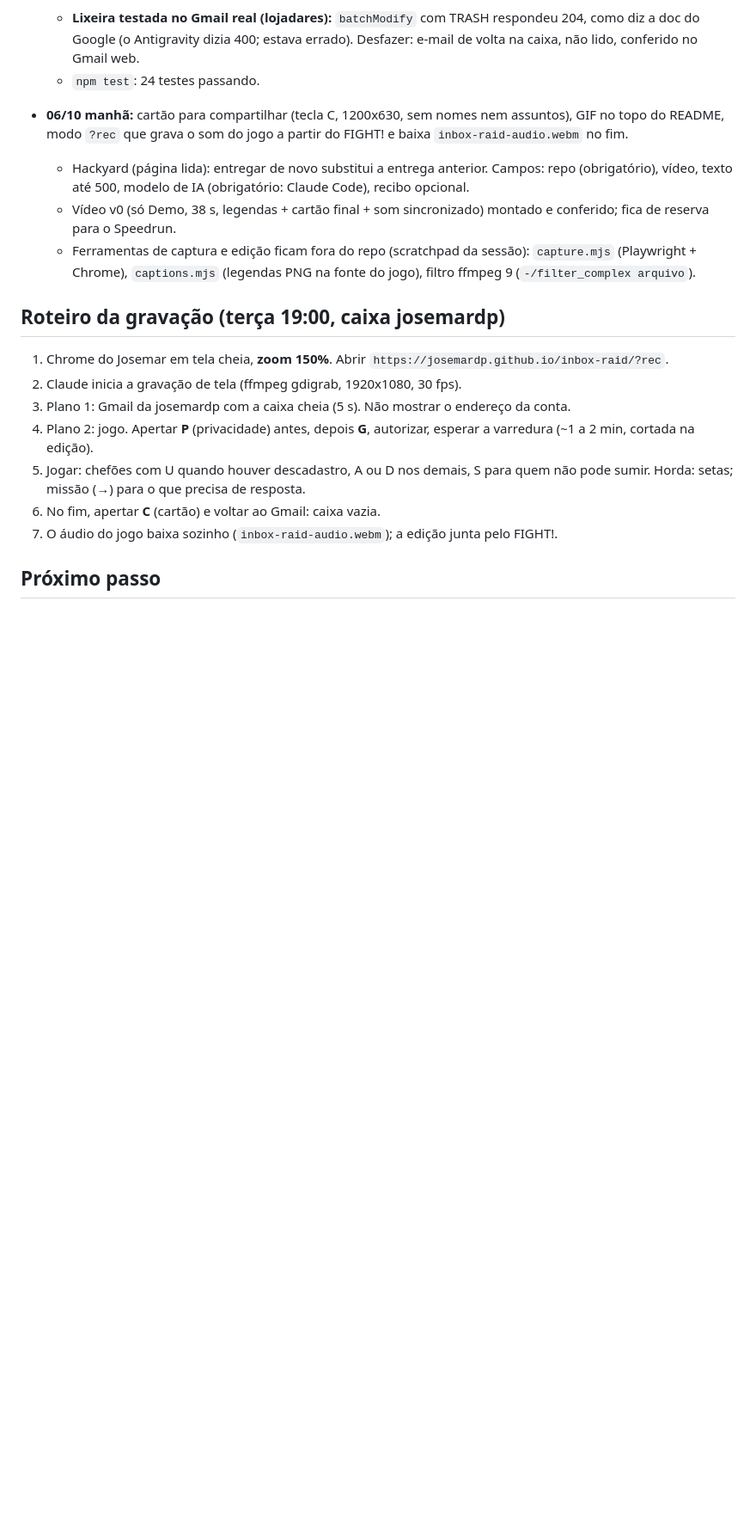
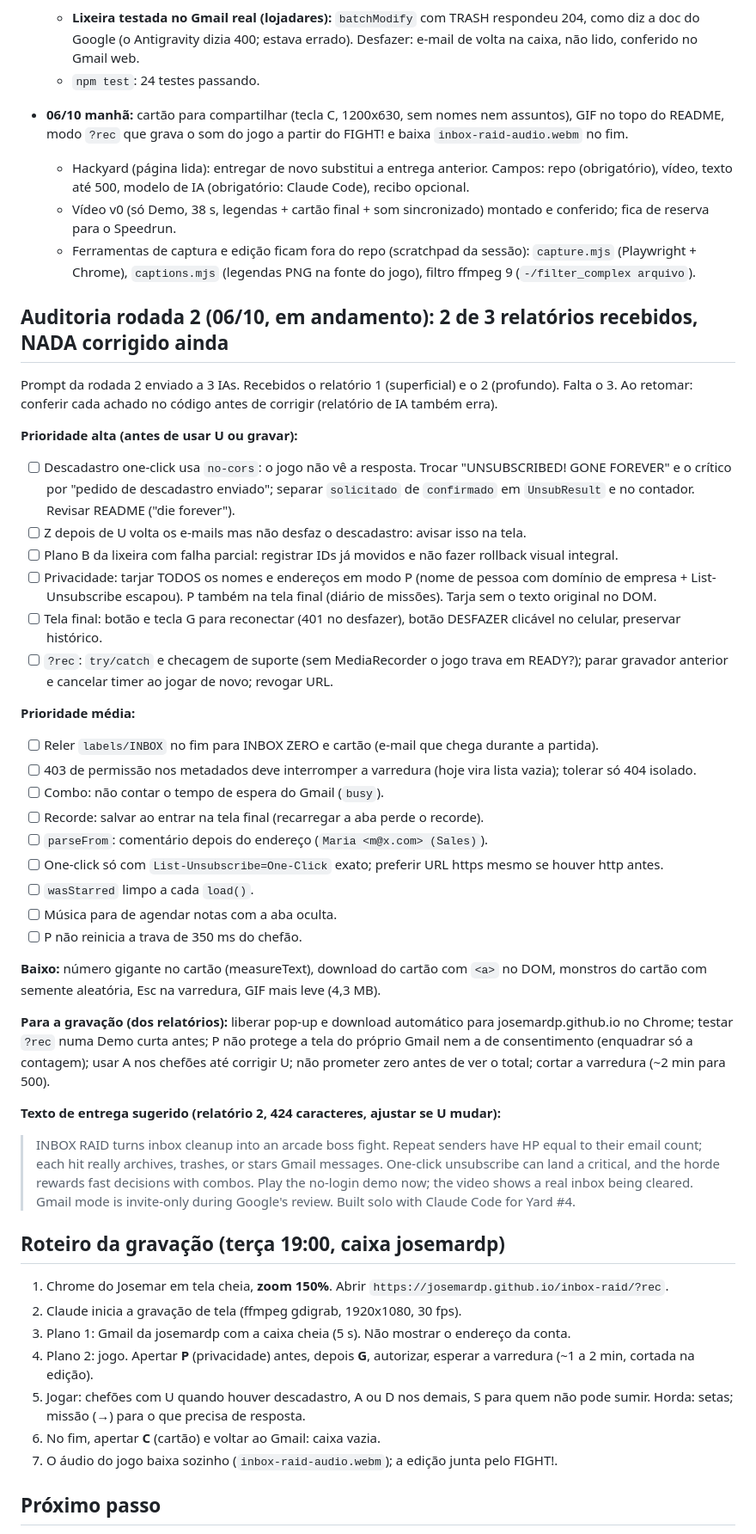
Before and after one commit to josemardp/inbox-raid, a Markdown page: STATUS.md, the part around one of its changes. Shown at 86% size. GitHub-like rendering; blank space fills up the shorter version.

Commit message:
docs: STATUS with audit round 2 findings (2 of 3 reports) and resume point
Co-Authored-By: Claude Opus 5.5 <noreply@anthropic.com>
Claude-Session: https://claude.ai/code/session_01MSVMrj6tjHsbrABVsyp6Vp

```diff
--- a/STATUS.md
+++ b/STATUS.md
@@ -34,6 +36,36 @@ Atualizado: 05/10/2026, noite (segunda, dia 1 do Hackyard).
   - Vídeo v0 (só Demo, 38 s, legendas + cartão final + som sincronizado) montado e conferido; fica de reserva para o Speedrun.
   - Ferramentas de captura e edição ficam fora do repo (scratchpad da sessão): `capture.mjs` (Playwright + Chrome), `captions.mjs` (legendas PNG na fonte do jogo), filtro ffmpeg 9 (`-/filter_complex arquivo`).
 
+## Auditoria rodada 2 (06/10, em andamento): 2 de 3 relatórios recebidos, NADA corrigido ainda
+Prompt da rodada 2 enviado a 3 IAs. Recebidos o relatório 1 (superficial) e o 2 (profundo). Falta o 3.
+Ao retomar: conferir cada achado no código antes de corrigir (relatório de IA também erra).
+
+**Prioridade alta (antes de usar U ou gravar):**
+- [ ] Descadastro one-click usa `no-cors`: o jogo não vê a resposta. Trocar "UNSUBSCRIBED! GONE FOREVER" e o crítico por "pedido de descadastro enviado"; separar `solicitado` de `confirmado` em `UnsubResult` e no contador. Revisar README ("die forever").
+- [ ] Z depois de U volta os e-mails mas não desfaz o descadastro: avisar isso na tela.
+- [ ] Plano B da lixeira com falha parcial: registrar IDs já movidos e não fazer rollback visual integral.
+- [ ] Privacidade: tarjar TODOS os nomes e endereços em modo P (nome de pessoa com domínio de empresa + List-Unsubscribe escapou). P também na tela final (diário de missões). Tarja sem o texto original no DOM.
+- [ ] Tela final: botão e tecla G para reconectar (401 no desfazer), botão DESFAZER clicável no celular, preservar histórico.
+- [ ] `?rec`: `try/catch` e checagem de suporte (sem MediaRecorder o jogo trava em READY?); parar gravador anterior e cancelar timer ao jogar de novo; revogar URL.
+
+**Prioridade média:**
+- [ ] Reler `labels/INBOX` no fim para INBOX ZERO e cartão (e-mail que chega durante a partida).
+- [ ] 403 de permissão nos metadados deve interromper a varredura (hoje vira lista vazia); tolerar só 404 isolado.
+- [ ] Combo: não contar o tempo de espera do Gmail (`busy`).
+- [ ] Recorde: salvar ao entrar na tela final (recarregar a aba perde o recorde).
+- [ ] `parseFrom`: comentário depois do endereço (`Maria <m@x.com> (Sales)`).
+- [ ] One-click só com `List-Unsubscribe=One-Click` exato; preferir URL https mesmo se houver http antes.
+- [ ] `wasStarred` limpo a cada `load()`.
+- [ ] Música para de agendar notas com a aba oculta.
+- [ ] P não reinicia a trava de 350 ms do chefão.
+
+**Baixo:** número gigante no cartão (measureText), download do cartão com `<a>` no DOM, monstros do cartão com semente aleatória, Esc na varredura, GIF mais leve (4,3 MB).
+
+**Para a gravação (dos relatórios):** liberar pop-up e download automático para josemardp.github.io no Chrome; testar `?rec` numa Demo curta antes; P não protege a tela do próprio Gmail nem a de consentimento (enquadrar só a contagem); usar A nos chefões até corrigir U; não prometer zero antes de ver o total; cortar a varredura (~2 min para 500).
+
+**Texto de entrega sugerido (relatório 2, 424 caracteres, ajustar se U mudar):**
+> INBOX RAID turns inbox cleanup into an arcade boss fight. Repeat senders have HP equal to their email count; each hit really archives, trashes, or stars Gmail messages. One-click unsubscribe can land a critical, and the horde rewards fast decisions with combos. Play the no-login demo now; the video shows a real inbox being cleared. Gmail mode is invite-only during Google's review. Built solo with Claude Code for Yard #4.
+
 ## Roteiro da gravação (terça 19:00, caixa josemardp)
 1. Chrome do Josemar em tela cheia, **zoom 150%**. Abrir `https://josemardp.github.io/inbox-raid/?rec`.
 2. Claude inicia a gravação de tela (ffmpeg gdigrab, 1920x1080, 30 fps).
```
Also changed, not shown: other parts of STATUS.md (+3 -1 lines).
